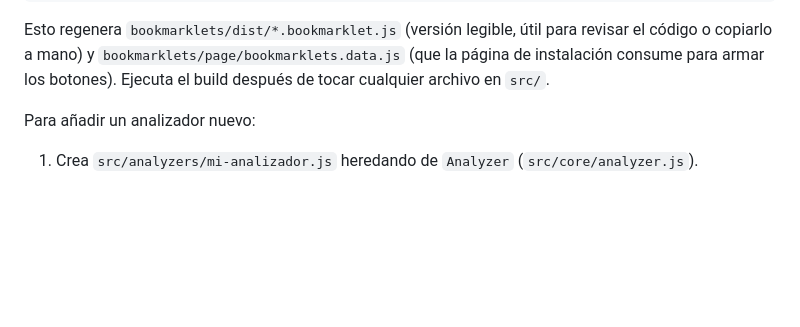
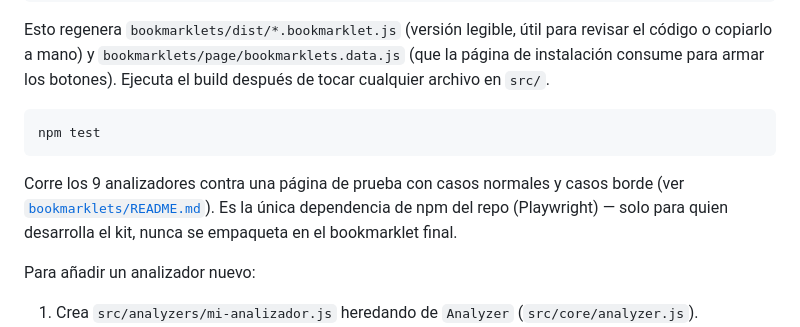
Before and after one commit to CrisRuedaP/a11y-auditor, a Markdown page: README.md, the part around the change. Drawn GitHub-style; blank space fills up the shorter version.

````diff
--- a/README.md
+++ b/README.md
@@ -74,6 +74,15 @@ revisar el código o copiarlo a mano) y `bookmarklets/page/bookmarklets.data.js`
 (que la página de instalación consume para armar los botones). Ejecuta el
 build después de tocar cualquier archivo en `src/`.
 
+```bash
+npm test
+```
+
+Corre los 9 analizadores contra una página de prueba con casos normales y
+casos borde (ver [`bookmarklets/README.md`](bookmarklets/README.md#tests)).
+Es la única dependencia de npm del repo (Playwright) — solo para quien
+desarrolla el kit, nunca se empaqueta en el bookmarklet final.
+
 Para añadir un analizador nuevo:
 
 1. Crea `src/analyzers/mi-analizador.js` heredando de `Analyzer`
````
Also changed, not shown: bookmarklets/README.md (+43 -0 lines).
